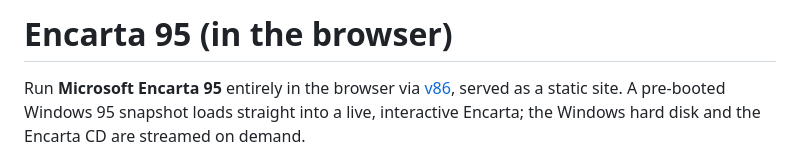
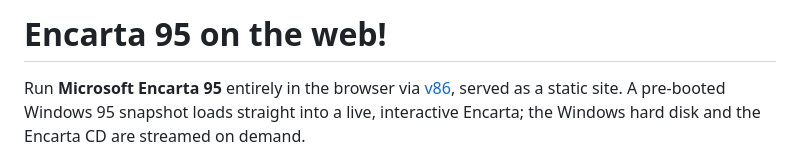
Before and after one commit to benwinding/encarta_95_web, a Markdown page: README.md, the part around the change. Drawn GitHub-style.

Commit message:
Update README title for clarity

```diff
--- a/README.md
+++ b/README.md
@@ -1,4 +1,4 @@
-# Encarta 95 (in the browser)
+# Encarta 95 on the web!
 
 Run **Microsoft Encarta 95** entirely in the browser via
 [v86](https://github.com/copy/v86), served as a static site. A pre-booted Windows 95
```
